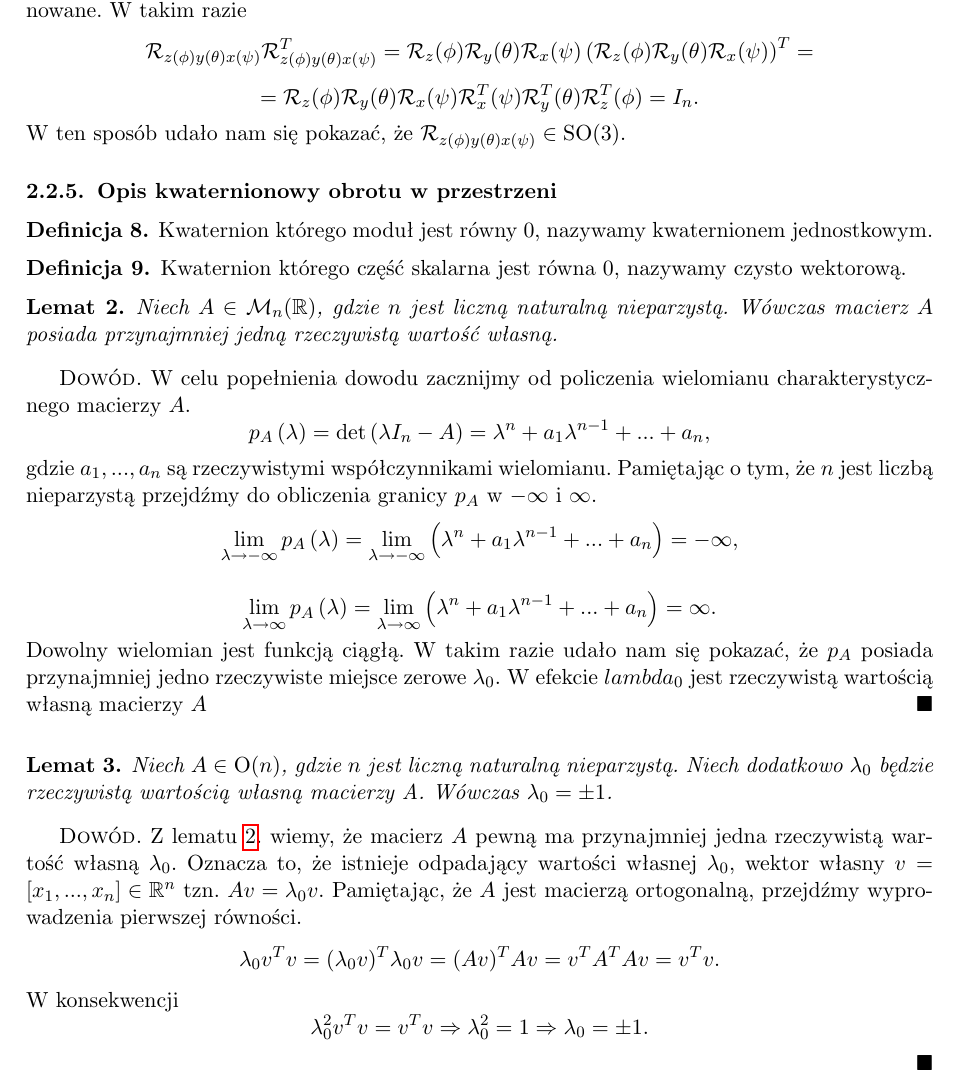
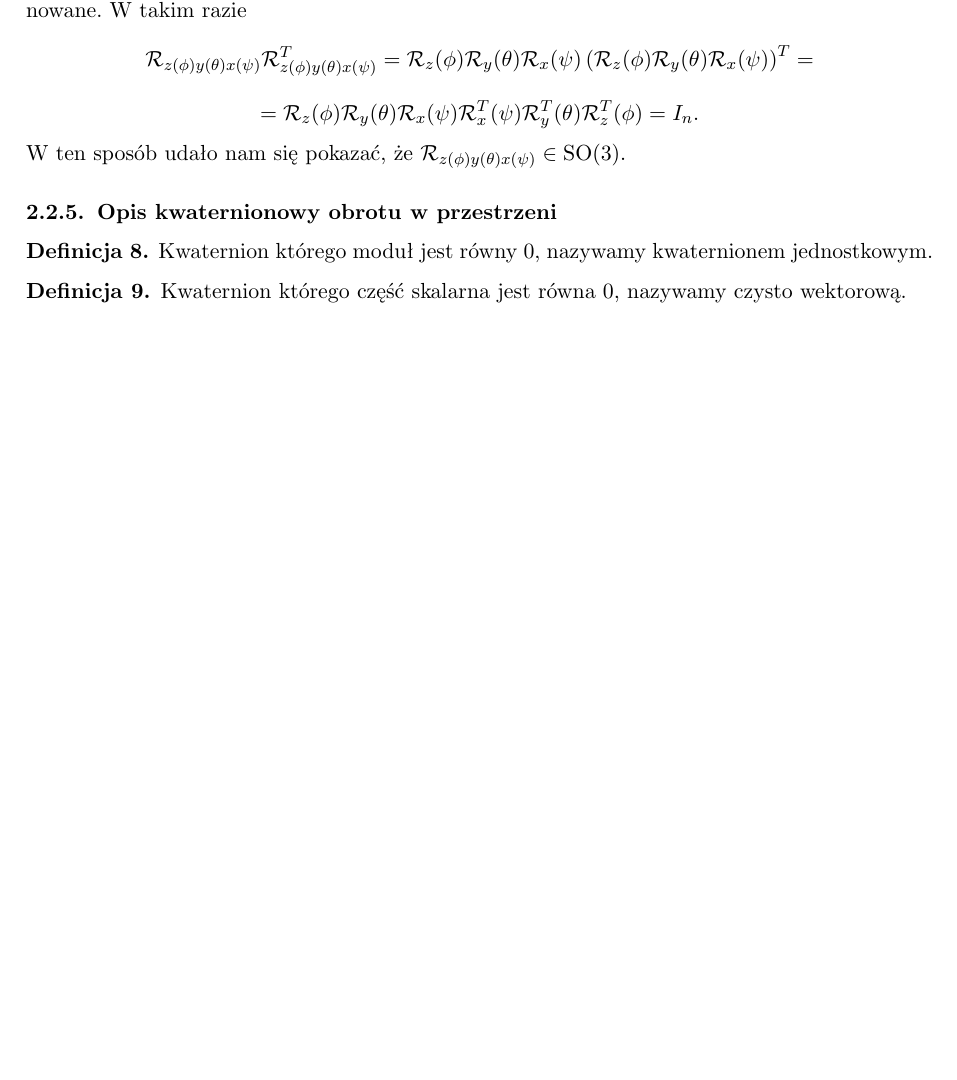
Before and after one commit to sroka99/MGR, a LaTeX document (Latex/TexMaker/mgrSzkic.tex): part of page 21 of 23, cut so that both start at the same text, the shorter picture padded with empty space. Compiled offline with pdfLaTeX.

Commit message:
test
tesy

```diff
--- a/Latex/TexMaker/mgrSzkic.tex
+++ b/Latex/TexMaker/mgrSzkic.tex
@@ -1074,43 +1074,6 @@ Kwaternion którego moduł jest równy $0$, nazywamy kwaternionem jednostkowym.
 Kwaternion którego część skalarna jest równa $0$, nazywamy czysto wektorową.
 \end{defi}
 
-\begin{lem}\label{lematDolematuSO3}
-Niech $A\in\mathcal{M}_n(\mathbb{R})$, gdzie $n$ jest liczną naturalną nieparzystą.
-Wówczas macierz $A$ posiada przynajmniej jedną rzeczywistą wartość własną.
-\end{lem}
-\begin{dowod}
-W celu popełnienia dowodu zacznijmy od policzenia wielomianu charakterystycznego macierzy $A$.
-$$p_A \left( \lambda \right) = \det \left( \lambda I_n-A \right) = \lambda ^n
-+ a_1\lambda ^{n-1} +...+ a_n,$$
-gdzie $a_1,...,a_n$ są rzeczywistymi współczynnikami wielomianu.
-Pamiętając o tym, że $n$ jest liczbą nieparzystą
-przejdźmy do obliczenia granicy $p_A$ w $-\infty$ i $\infty$.
-$$\lim\limits_{\lambda\rightarrow -\infty}p_A \left( \lambda \right)=
-\lim\limits_{\lambda\rightarrow -\infty} \left(\lambda ^n
-+ a_1\lambda ^{n-1} +...+ a_n\right) = -\infty,$$
-
-$$\lim\limits_{\lambda\rightarrow \infty}p_A \left( \lambda \right)=
-\lim\limits_{\lambda\rightarrow \infty} \left(\lambda ^n
-+ a_1\lambda ^{n-1} +...+ a_n\right) = \infty.$$
-Dowolny wielomian jest funkcją ciągłą. W takim razie udało nam się pokazać, że
-$p_A$ posiada przynajmniej jedno rzeczywiste miejsce zerowe $\lambda_0$.
-W efekcie $lambda_0$ jest rzeczywistą wartością własną macierzy $A$
-\end{dowod}
-
-\begin{lem}
-Niech $A\in\textup{O}(n)$, gdzie $n$ jest liczną naturalną nieparzystą. Niech dodatkowo
-$\lambda_0$ będzie rzeczywistą wartością własną macierzy A. Wówczas $\lambda_0 = \pm 1$.
-\end{lem}
-\begin{dowod}
-Z lematu \ref{lematDolematuSO3}. wiemy, że macierz $A$ pewną ma przynajmniej jedna rzeczywistą wartość
-własną $\lambda_0$. Oznacza to, że istnieje odpadający wartości własnej $\lambda_0$, wektor własny
-$v=[x_1,...,x_n]\in\mathbb{R}^n$ tzn. $Av=\lambda_0 v$.
-Pamiętając, że $A$ jest macierzą ortogonalną, przejdźmy wyprowadzenia pierwszej równości.
-$$\lambda_0v^Tv = (\lambda_0 v)^T\lambda_0 v=(Av)^T Av = v^T A^T Av = v^T v .$$
-W konsekwencji
-$$\lambda_0^2v^Tv = v^T v\Rightarrow\lambda_0^2 = 1\Rightarrow \lambda_0 = \pm 1.$$
-\end{dowod}
-
 
 \chapter{Zastosowanie}
 \chapter{Literatura}
```
Also changed, not shown: Latex/TexMaker/mgrSzkic.pdf, 3 other files.
